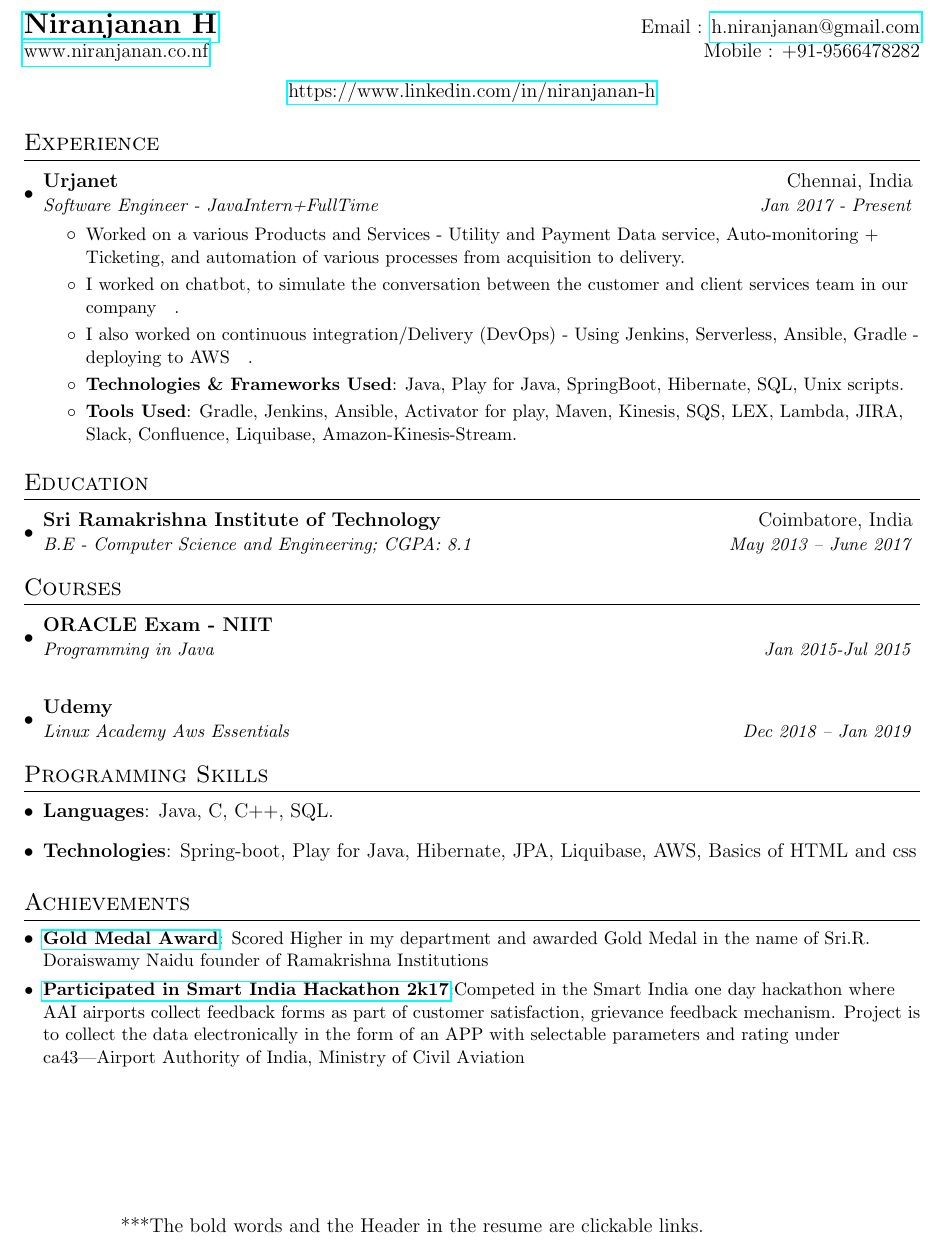
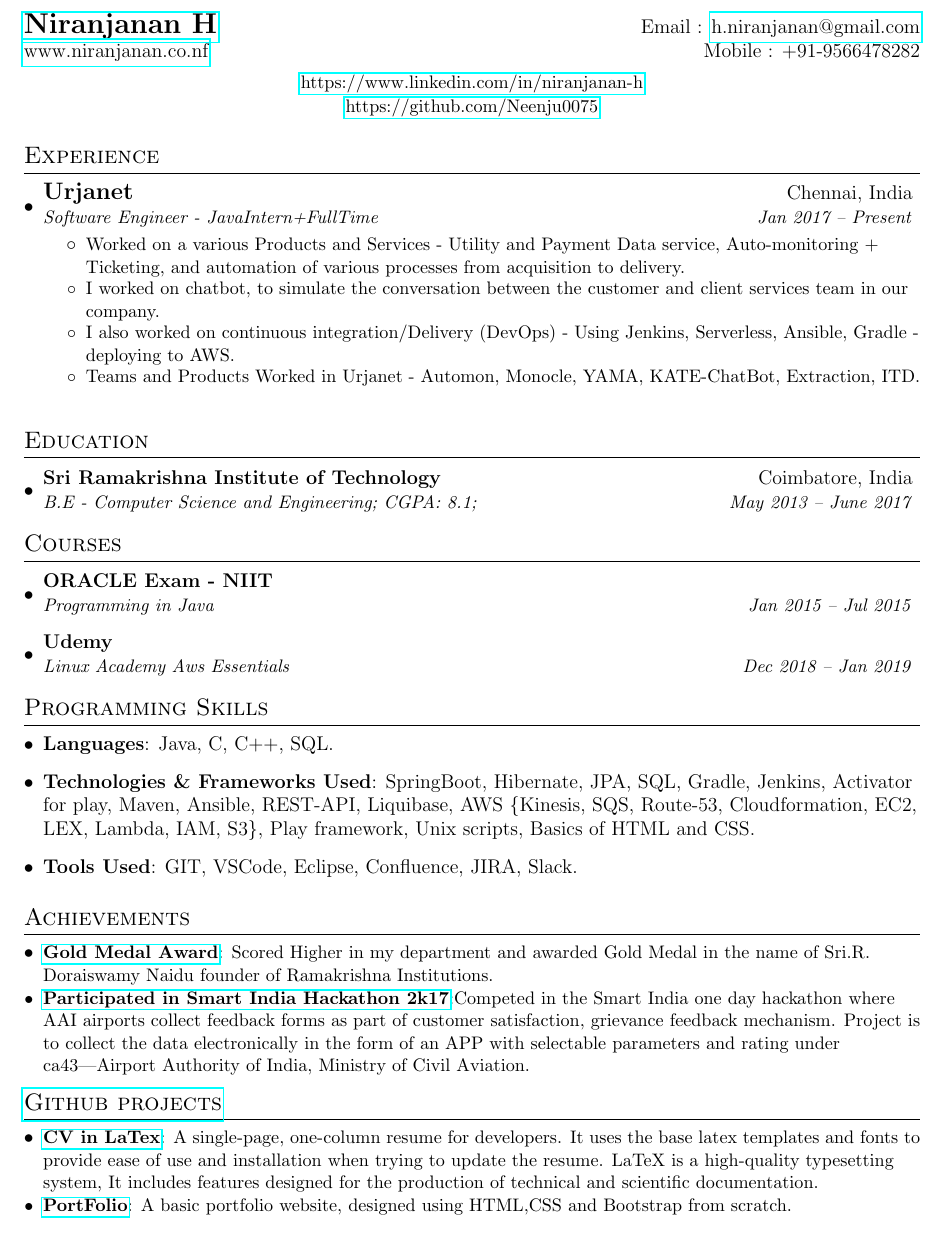
Before and after one commit to Neenju0075/MyResume, a LaTeX CV (niranjanan_resume.tex): part of the page, cut so that both start at the same text. Compiled offline with pdfLaTeX.

Commit message:
Resume updated

```diff
--- a/niranjanan_resume.tex
+++ b/niranjanan_resume.tex
@@ -19,7 +19,7 @@
 
 \pagestyle{fancy}
 \fancyhf{} % clear all header and footer fields
-\fancyfoot[CE,CO]{***The bold words and the Header in the resume are clickable links.}
+% \fancyfoot[CE,CO]{***The bold words and the Header in the resume are clickable links.}
 \renewcommand{\headrulewidth}{0pt}
 \renewcommand{\footrulewidth}{0pt}
 
@@ -45,13 +45,13 @@
 % Custom commands
 \newcommand{\resumeItem}[2]{
   \item\small{
-    \textbf{#1}{:#2 \vspace{-2pt}}
+    \textbf{#1}{:#2 \vspace{-4pt}}
   }
 }
 
 \newcommand{\resumeItemWithoutColon}[2]{
   \item\small{
-    \textbf{#1}{#2 \vspace{-2pt}}
+    \textbf{#1}{#2 \vspace{-4pt}}
   }
 }
 
@@ -88,10 +88,11 @@
 %----------HEADING-----------------
 \begin{tabular*}{\textwidth}{l@{\extracolsep{\fill}}r}
   \textbf{\href{https://www.linkedin.com/in/niranjanan-h}{{\Large Niranjanan H}}} & Email : \href{mailto:h.niranjanan@gmail.com}{h.niranjanan@gmail.com}\\
-  \href{http://www.niranjanan.co.nf}{www.niranjanan.co.nf}  & Mobile : +91-9566478282 \\
+  \href{http://www.niranjanan.co.nf}{www.niranjanan.co.nf}& Mobile : {+91-9566478282} \\
 \end{tabular*}
   \begin{center}
-   \href{https://www.linkedin.com/in/niranjanan-h}{https://www.linkedin.com/in/niranjanan-h}
+   \href{https://www.linkedin.com/in/niranjanan-h}{\small https://www.linkedin.com/in/niranjanan-h}\\
+   \href{https://github.com/Neenju0075}{\small https://github.com/Neenju0075}
   \end{center}
 
 %-----------EXPERIENCE-----------------
@@ -99,19 +100,17 @@
   \resumeSubHeadingListStart
 
     \resumeSubheading
-      {Urjanet}{Chennai, India}
-      {Software Engineer - Java{Intern+FullTime}}{Jan 2017 - Present}
+      {\large Urjanet}{Chennai, India}
+      {Software Engineer - Java{Intern+FullTime}}{Jan 2017 -- Present}
       \resumeItemListStart
       	 \resumeItemWithoutColon{}
 	 {Worked on a various Products and Services - Utility and Payment Data service, Auto-monitoring + Ticketing, and automation of various processes from acquisition to delivery.}
            \resumeItemWithoutColon{}
-          {I worked on chatbot, to simulate the conversation between the customer and client services team in our company}.
+          {I worked on chatbot, to simulate the conversation between the customer and client services team in our company.}
           \resumeItemWithoutColon{}
-          {I also worked on continuous integration/Delivery (DevOps) - Using Jenkins, Serverless, Ansible, Gradle - deploying to AWS}.
+          {I also worked on continuous integration/Delivery (DevOps) - Using Jenkins, Serverless, Ansible, Gradle - deploying to AWS.}
           \resumeItemWithoutColon{}
-          {\textbf{Technologies \& Frameworks Used}: Java, Play for Java, SpringBoot, Hibernate, SQL, Unix scripts.}
-           \resumeItemWithoutColon{}
-          {\textbf{Tools Used}: Gradle, Jenkins, Ansible, Activator for play, Maven, Kinesis, SQS, LEX, Lambda, JIRA, Slack, Confluence, Liquibase, Amazon-Kinesis-Stream.}
+   {Teams and Products Worked in Urjanet - Automon, Monocle, YAMA, KATE-ChatBot, Extraction, ITD.}
       \resumeItemListEnd
 
   \resumeSubHeadingListEnd
@@ -131,7 +130,7 @@
   \resumeSubHeadingListStart
   \resumeSubheading
       {ORACLE Exam - NIIT}{}
-      {Programming in Java}{Jan 2015-Jul 2015}
+      {Programming in Java}{Jan 2015 -- Jul 2015}
   \resumeSubHeadingListEnd
 
   \resumeSubHeadingListStart
@@ -148,7 +147,11 @@
       \textbf{Languages}{: Java, C, C++, SQL.}
      %   \\[0.1in] %2-line-break
     \item
-      \textbf{Technologies}{: Spring-boot, Play for Java, Hibernate, JPA, Liquibase, AWS, Basics of HTML and css}
+      \textbf{Technologies \& Frameworks Used}{: SpringBoot, Hibernate, JPA, SQL, Gradle, Jenkins, Activator for play, Maven, Ansible, REST-API, Liquibase, AWS \{Kinesis, SQS, Route-53, Cloudformation, EC2, LEX, Lambda, IAM, S3\}, Play framework, Unix scripts, Basics of HTML and CSS.}
+
+    \item
+      \textbf{Tools Used}{: GIT, VSCode, Eclipse, Confluence, JIRA, Slack.}
+
     }
   \resumeSubHeadingListEnd
 
@@ -159,8 +162,18 @@
 \section{Achievements}
   \resumeSubHeadingListStart
     \resumeSubItem {\href{https://drive.google.com/file/d/0ByYNj-1udG4iTFU4czFnWGo1b2M/view}{Gold Medal Award}}
-      { Scored Higher in my department and awarded Gold Medal in the name of Sri.R. Doraiswamy Naidu founder of Ramakrishna Institutions }
-    \resumeSubItem{\href{https://drive.google.com/file/d/0B1MYSgkEaqi2TU04RUtzTWp4bHVQMndlY1M4alZ1T1F3TzJF/view?usp=sharing}{Participated in Smart India Hackathon 2k17}}{Competed in the Smart India one day hackathon where AAI airports collect feedback forms as part of customer satisfaction, grievance feedback mechanism. Project is to collect the data electronically in the form of an APP with selectable parameters and rating under ca43|Airport Authority of India, Ministry of Civil Aviation}
+      { Scored Higher in my department and awarded Gold Medal in the name of Sri.R. Doraiswamy Naidu founder of Ramakrishna Institutions.}
+    \resumeSubItem{\href{https://drive.google.com/file/d/0B1MYSgkEaqi2TU04RUtzTWp4bHVQMndlY1M4alZ1T1F3TzJF/view?usp=sharing}{Participated in Smart India Hackathon 2k17}}{Competed in the Smart India one day hackathon where AAI airports collect feedback forms as part of customer satisfaction, grievance feedback mechanism. Project is to collect the data electronically in the form of an APP with selectable parameters and rating under ca43|Airport Authority of India, Ministry of Civil Aviation.}
+    \resumeSubHeadingListEnd
+%-------------------------------------------
+
+%-----------GITHUB Projects-----------------
+\section{\href{https://github.com/Neenju0075}{Github projects}}
+  \resumeSubHeadingListStart
+    \resumeSubItem {\href{https://github.com/Neenju0075/MyResume}{CV in LaTex}}
+      { A single-page, one-column resume for developers. It uses the base latex templates and fonts to provide ease of use and installation when trying to update the resume. LaTeX is a high-quality typesetting system, It includes features designed for the production of technical and scientific documentation.}
+    \resumeSubItem{\href{https://github.com/Neenju0075/My_portFolio}{PortFolio}}
+    { A basic portfolio website, designed using HTML,CSS and Bootstrap from scratch.}
     \resumeSubHeadingListEnd
 
 \end{document}
```
Also changed, not shown: niranjanan_resume.pdf, niranjanan_resume.tex (3 more changed lines), 3 other files.
